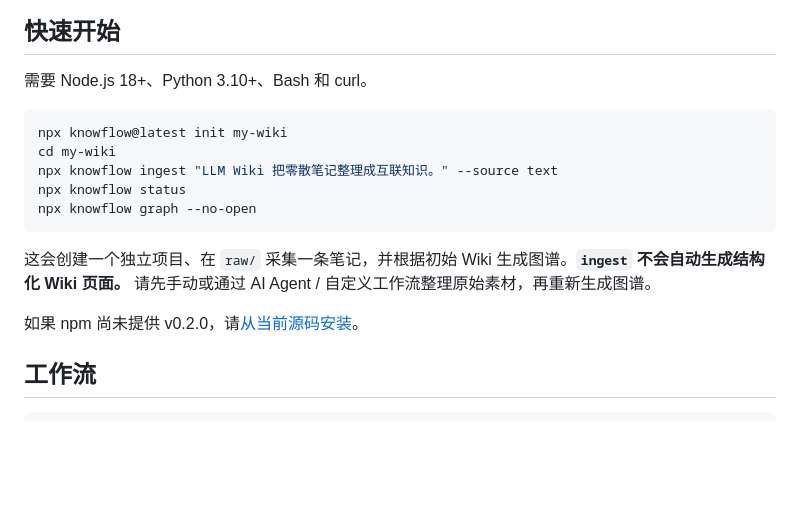
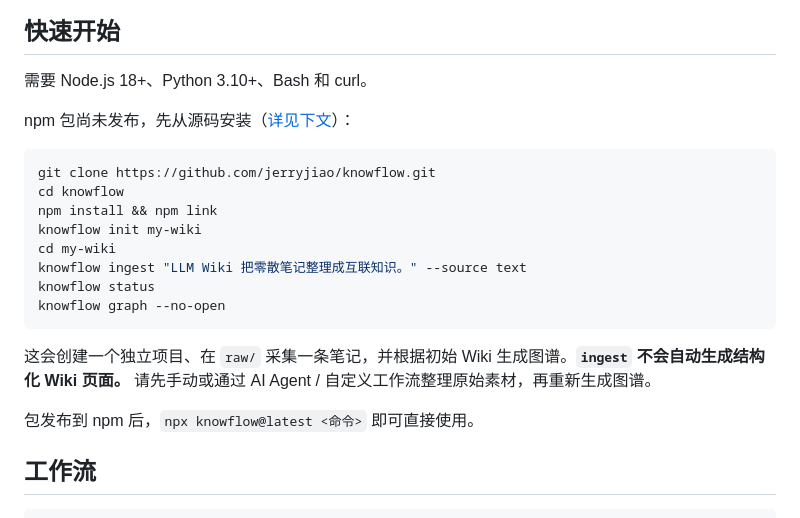
Before and after one commit to jerryjiao/knowflow, a Markdown page: README.zh-CN.md, the part around the change. GitHub-like rendering; blank space fills up the shorter version.

````diff
--- a/README.zh-CN.md
+++ b/README.zh-CN.md
@@ -24,17 +24,22 @@ KnowFlow 让整个流程保持透明、可检查：URL 和笔记先进入 `raw/`
 
 需要 Node.js 18+、Python 3.10+、Bash 和 curl。
 
+npm 包尚未发布，先从源码安装（[详见下文](#从源码安装)）：
+
 ```bash
-npx knowflow@latest init my-wiki
+git clone https://github.com/jerryjiao/knowflow.git
+cd knowflow
+npm install && npm link
+knowflow init my-wiki
 cd my-wiki
-npx knowflow ingest "LLM Wiki 把零散笔记整理成互联知识。" --source text
-npx knowflow status
-npx knowflow graph --no-open
+knowflow ingest "LLM Wiki 把零散笔记整理成互联知识。" --source text
+knowflow status
+knowflow graph --no-open
 ```
 
 这会创建一个独立项目、在 `raw/` 采集一条笔记，并根据初始 Wiki 生成图谱。**`ingest` 不会自动生成结构化 Wiki 页面。** 请先手动或通过 AI Agent / 自定义工作流整理原始素材，再重新生成图谱。
 
-如果 npm 尚未提供 v0.2.0，请[从当前源码安装](#从源码安装)。
+包发布到 npm 后，`npx knowflow@latest <命令>` 即可直接使用。
 
 ## 工作流
 
````
Also changed, not shown: README.md (+10 -5 lines).
